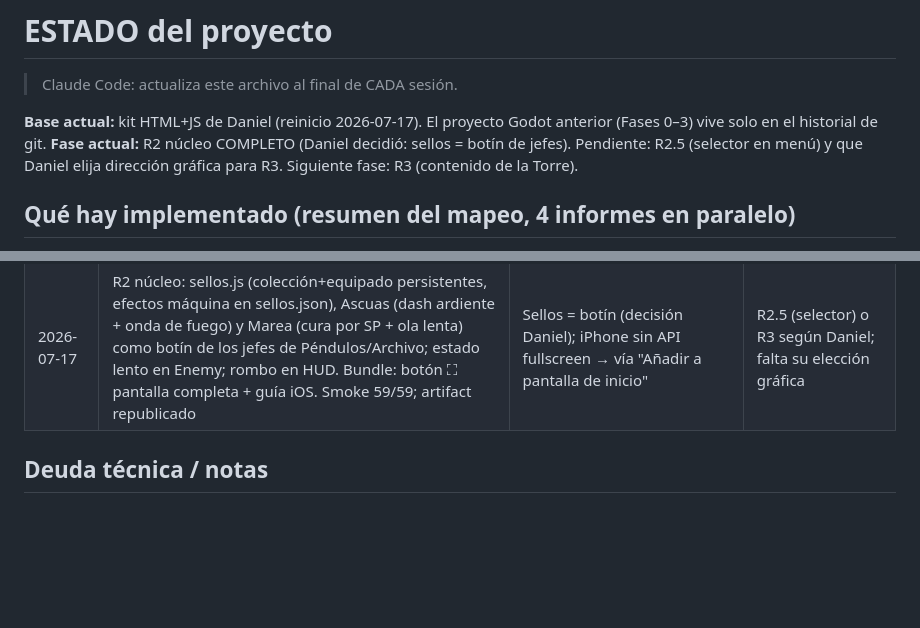
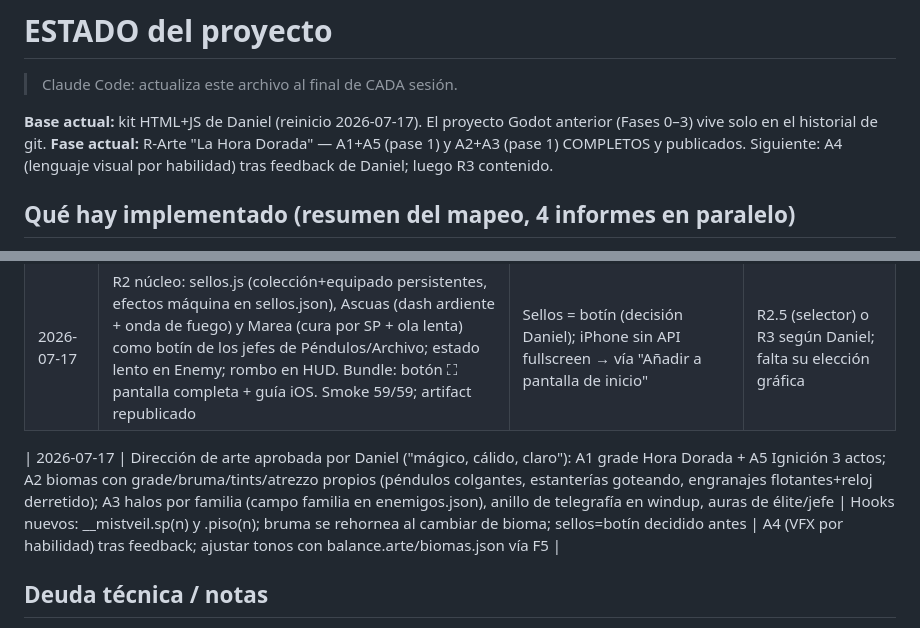
Before and after one commit to danielespinolagonzalez-ux/Mistveil, a Markdown page: ESTADO.md, 2 parts joined by grey strips. Drawn GitHub-style; blank space fills up the shorter version.

Commit message:
docs: ESTADO tras los pases A1-A3+A5 de La Hora Dorada
Co-Authored-By: Claude Fable 5 <noreply@anthropic.com>
Claude-Session: https://claude.ai/code/session_01SbmgetzbNcFosjFKdYJBz4

```diff
--- a/ESTADO.md
+++ b/ESTADO.md
@@ -2,7 +2,7 @@
 > Claude Code: actualiza este archivo al final de CADA sesión.
 
 **Base actual:** kit HTML+JS de Daniel (reinicio 2026-07-17). El proyecto Godot anterior (Fases 0–3) vive solo en el historial de git.
-**Fase actual:** R2 núcleo COMPLETO (Daniel decidió: sellos = botín de jefes). Pendiente: R2.5 (selector en menú) y que Daniel elija dirección gráfica para R3. Siguiente fase: R3 (contenido de la Torre).
+**Fase actual:** R-Arte "La Hora Dorada" — A1+A5 (pase 1) y A2+A3 (pase 1) COMPLETOS y publicados. Siguiente: A4 (lenguaje visual por habilidad) tras feedback de Daniel; luego R3 contenido.
 
 ## Qué hay implementado (resumen del mapeo, 4 informes en paralelo)
 Juego jugable de punta a punta: Torre procedural vertical de 9 pisos con 3 biomas y semilla por run; Cadencia completa (compases, counter/parry, coyote, decay); parry activo; Ignición; 3 Artes de Tinta; El Redoble (combate por turnos CTB con QTE); Esfera del Reloj (31 nodos) + XP por desempeño; Santuario (8 nodos por Memoria); pueblo con 7 NPCs, contratos y bendiciones; tutorial de 7 fases; cámaras especiales (fundición, fusión, metrónomo, apuestas); minimapa; guardado localStorage schema 2; audio 100 % procedural con música generativa; 3 esquemas de input + mando + Una Mano móvil; smoke test de ~33 asserts (incluye 60 torres generadas).
@@ -18,6 +18,8 @@ Juego jugable de punta a punta: Torre procedural vertical de 9 pisos con 3 bioma
 | 2026-07-17 | Fase R1 completa: familiares (gota + polilla orbital), objetos activos con tecla X/botón táctil y recarga por salas (arena del tiempo = slow-mo del mundo), revelar mapa, rastro de aceite, doble pedestal; pendientes=∅ con assert; smoke 54/54. R3.0 adelantada: partículas ambientales por bioma. Hook __mistveil.item(id). Artifact republicado | El activo no tiene gesto en Una Mano (aparcado); tick del rastro a 0.5 s por el redondeo mín. 1 | Daniel: probar R1, elegir dirección gráfica y decidir diseño de Sellos (R2.1) |
 | 2026-07-17 | R2 núcleo: sellos.js (colección+equipado persistentes, efectos máquina en sellos.json), Ascuas (dash ardiente + onda de fuego) y Marea (cura por SP + ola lenta) como botín de los jefes de Péndulos/Archivo; estado lento en Enemy; rombo en HUD. Bundle: botón ⛶ pantalla completa + guía iOS. Smoke 59/59; artifact republicado | Sellos = botín (decisión Daniel); iPhone sin API fullscreen → vía "Añadir a pantalla de inicio" | R2.5 (selector) o R3 según Daniel; falta su elección gráfica |
 
+| 2026-07-17 | Dirección de arte aprobada por Daniel ("mágico, cálido, claro"): A1 grade Hora Dorada + A5 Ignición 3 actos; A2 biomas con grade/bruma/tints/atrezzo propios (péndulos colgantes, estanterías goteando, engranajes flotantes+reloj derretido); A3 halos por familia (campo familia en enemigos.json), anillo de telegrafía en windup, auras de élite/jefe | Hooks nuevos: __mistveil.sp(n) y .piso(n); bruma se rehornea al cambiar de bioma; sellos=botín decidido antes | A4 (VFX por habilidad) tras feedback; ajustar tonos con balance.arte/biomas.json vía F5 |
+
 ## Deuda técnica / notas
 - `main.js` ~3100 líneas (god-file): trocear en R4; hasta entonces, cambios quirúrgicos.
 - Colisión de nombre "sello" (Esfera / Santuario / elementales): aclarar en R2.4.
```
